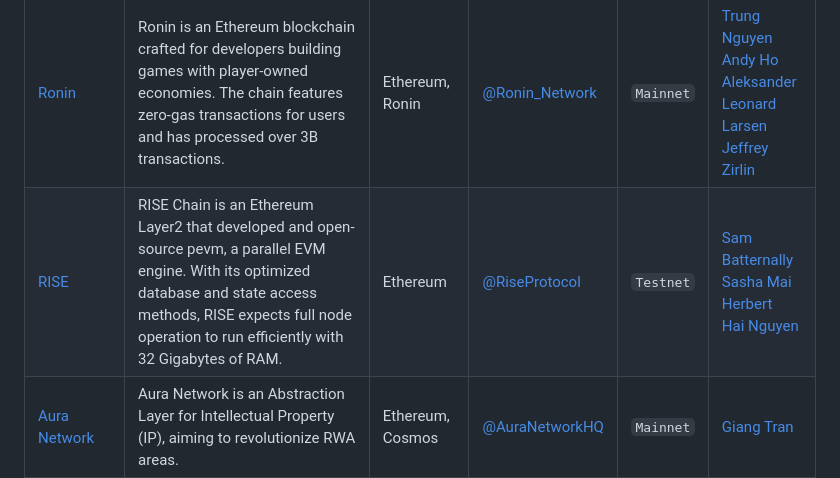
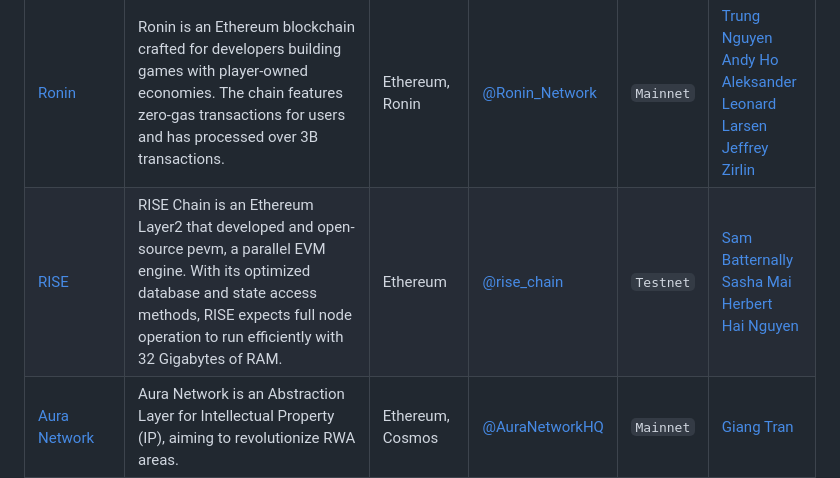
Before and after one commit to sqrDAO/Vietnam-Web3-Directory, a Markdown page: README.md, the part around the change. Rendered like a GitHub page.

```diff
--- a/README.md
+++ b/README.md
@@ -13,7 +13,7 @@ Your Ultimate Guide to the Vibrant Web3 Ecosystem in Vietnam! 🌟
 | Name | Description | Eco | X | Status | Founders |
 |------|-------------|-----|---|--------|----------|
 | [Ronin](https://roninchain.com/) | Ronin is an Ethereum blockchain crafted for developers building games with player-owned economies. The chain features zero-gas transactions for users and has processed over 3B transactions. | Ethereum, Ronin | [@Ronin_Network](https://x.com/Ronin_Network) | `Mainnet` | [Trung Nguyen](https://x.com/trungfinity) <br/> [Andy Ho](https://x.com/hosyvietanh) <br/> [Aleksander Leonard Larsen](https://x.com/Psycheout86) <br/> [Jeffrey Zirlin](https://x.com/Jihoz_Axie) |
-| [RISE](https://risechain.io/) | RISE Chain is an Ethereum Layer2 that developed and open-source pevm, a parallel EVM engine. With its optimized database and state access methods, RISE expects full node operation to run efficiently with 32 Gigabytes of RAM. | Ethereum | [@RiseProtocol](https://x.com/rise_chain) | `Testnet` | [Sam Batternally](https://x.com/sam_battenally) <br /> [Sasha Mai Herbert](https://x.com/0xsashamai) <br /> [Hai Nguyen](https://x.com/hai_rise) |
+| [RISE](https://risechain.io/) | RISE Chain is an Ethereum Layer2 that developed and open-source pevm, a parallel EVM engine. With its optimized database and state access methods, RISE expects full node operation to run efficiently with 32 Gigabytes of RAM. | Ethereum | [@rise_chain](https://x.com/rise_chain) | `Testnet` | [Sam Batternally](https://x.com/sam_battenally) <br /> [Sasha Mai Herbert](https://x.com/0xsashamai) <br /> [Hai Nguyen](https://x.com/hai_rise) |
 | [Aura Network](https://aura.network) | Aura Network is an Abstraction Layer for Intellectual Property (IP), aiming to revolutionize RWA areas. | Ethereum, Cosmos | [@AuraNetworkHQ](https://x.com/AuraNetworkHQ) | `Mainnet` | [Giang Tran](https://x.com/GiangAura) |
 | [Oraichain](https://orai.io/) | Oraichain provides multidimensional trustworthy proofs of AI and enables secure integration with Web3. Oraichain is the world's first layer 1 of AI oracle, now with Ethereum compatibility. | Cosmos, Ethereum, Solana | [@oraichain](https://x.com/oraichain) | `Mainnet` | [Chung Dao](https://x.com/chung_sfc) <br/> [Tu Chu](https://x.com/tucq88) |
 | [Viction](https://www.viction.xyz/) | Viction, formerly Tomochain, is a people-centric blockchain, offering zero-gas transactions and enhanced security to make Web3 easy and safe for everyone. | Ethereum | [@BuildOnViction](https://x.com/BuildOnViction) | `Mainnet` | [Long Vuong](https://x.com/longvuong22) |
```
